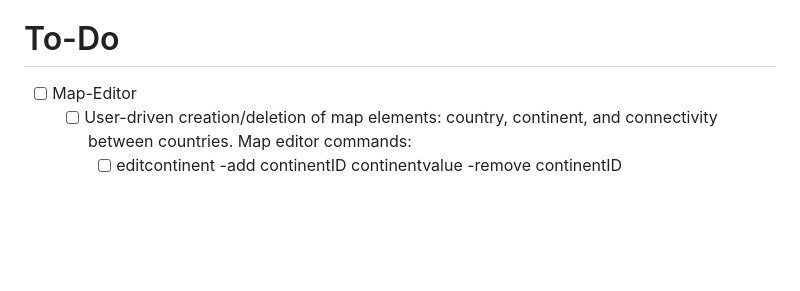
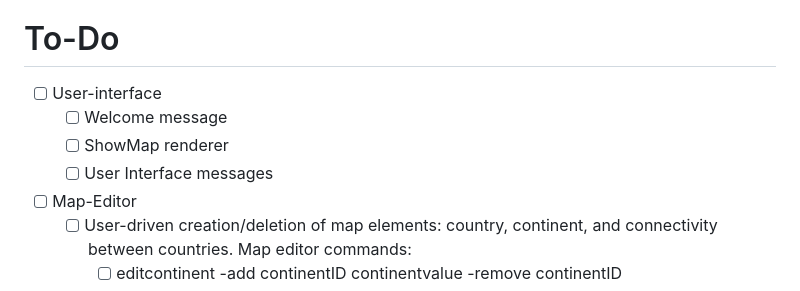
Before and after one commit to piyushsatti/risk-emulated, a Markdown page: README.md, the part around the change. Drawn GitHub-style; blank space fills up the shorter version.

Commit message:
Added view ticket to README.md

```diff
--- a/README.md
+++ b/README.md
@@ -20,6 +20,10 @@
 - 1-1 relationship between tested classes and test classes
 
 # To-Do
+- [ ] User-interface
+  - [ ] Welcome message
+  - [ ] ShowMap renderer
+  - [ ] User Interface messages
 - [ ] Map-Editor
   - [ ] User-driven creation/deletion of map elements: country, continent, and connectivity between countries. Map editor commands:
     - [ ] editcontinent -add continentID continentvalue -remove continentID
```
